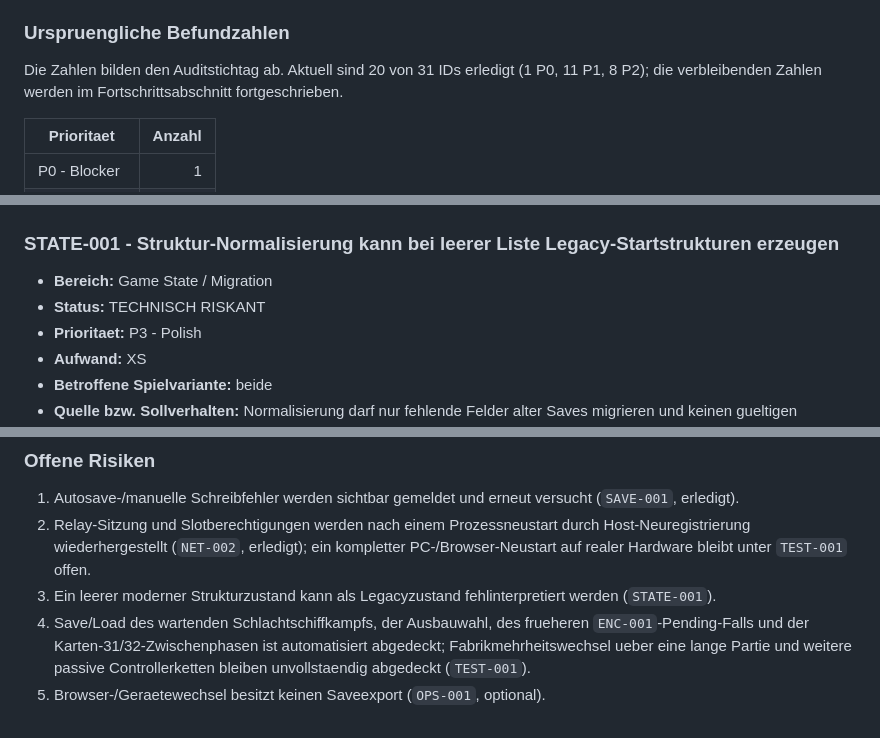
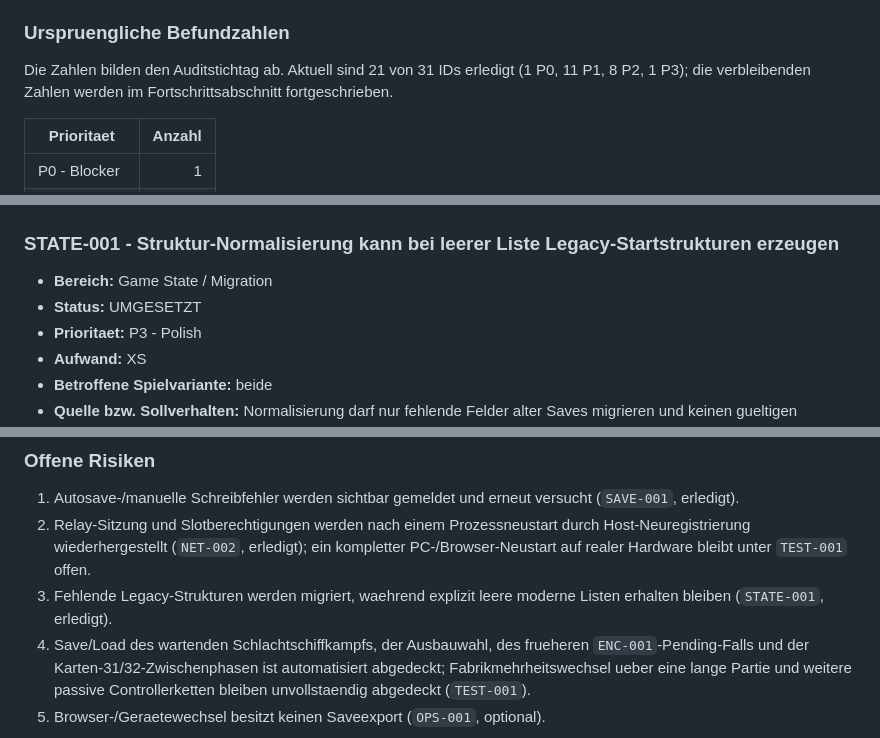
Before and after one commit to DerDruckpilot/Star-Odyssey, a Markdown page: docs/final-polish-audit.md, 3 parts joined by grey strips. Drawn GitHub-style.

```diff
--- a/docs/final-polish-audit.md
+++ b/docs/final-polish-audit.md
@@ -24,7 +24,7 @@ Der Stand ist trotzdem **nicht final polished**:
 
 ### Urspruengliche Befundzahlen
 
-Die Zahlen bilden den Auditstichtag ab. Aktuell sind 20 von 31 IDs erledigt (1 P0, 11 P1, 8 P2); die verbleibenden Zahlen werden im Fortschrittsabschnitt fortgeschrieben.
+Die Zahlen bilden den Auditstichtag ab. Aktuell sind 21 von 31 IDs erledigt (1 P0, 11 P1, 8 P2, 1 P3); die verbleibenden Zahlen werden im Fortschrittsabschnitt fortgeschrieben.
 
 | Prioritaet | Anzahl |
 |---|---:|
@@ -640,7 +640,7 @@ Die folgenden Punkte sind belegt beabsichtigt und werden in diesem Audit **nicht
 ### STATE-001 - Struktur-Normalisierung kann bei leerer Liste Legacy-Startstrukturen erzeugen
 
 - **Bereich:** Game State / Migration
-- **Status:** TECHNISCH RISKANT
+- **Status:** UMGESETZT
 - **Prioritaet:** P3 - Polish
 - **Aufwand:** XS
 - **Betroffene Spielvariante:** beide
@@ -882,7 +883,7 @@ Beleg: `src/game/gameState.js:2515-2636,2814-2851,3149+` sowie die jeweiligen No
 
 1. Autosave-/manuelle Schreibfehler werden sichtbar gemeldet und erneut versucht (`SAVE-001`, erledigt).
 2. Relay-Sitzung und Slotberechtigungen werden nach einem Prozessneustart durch Host-Neuregistrierung wiederhergestellt (`NET-002`, erledigt); ein kompletter PC-/Browser-Neustart auf realer Hardware bleibt unter `TEST-001` offen.
-3. Ein leerer moderner Strukturzustand kann als Legacyzustand fehlinterpretiert werden (`STATE-001`).
+3. Fehlende Legacy-Strukturen werden migriert, waehrend explizit leere moderne Listen erhalten bleiben (`STATE-001`, erledigt).
 4. Save/Load des wartenden Schlachtschiffkampfs, der Ausbauwahl, des frueheren `ENC-001`-Pending-Falls und der Karten-31/32-Zwischenphasen ist automatisiert abgedeckt; Fabrikmehrheitswechsel ueber eine lange Partie und weitere passive Controllerketten bleiben unvollstaendig abgedeckt (`TEST-001`).
 5. Browser-/Geraetewechsel besitzt keinen Saveexport (`OPS-001`, optional).
 
```
Also changed, not shown: other parts of docs/final-polish-audit.md (+10 -8 lines).
